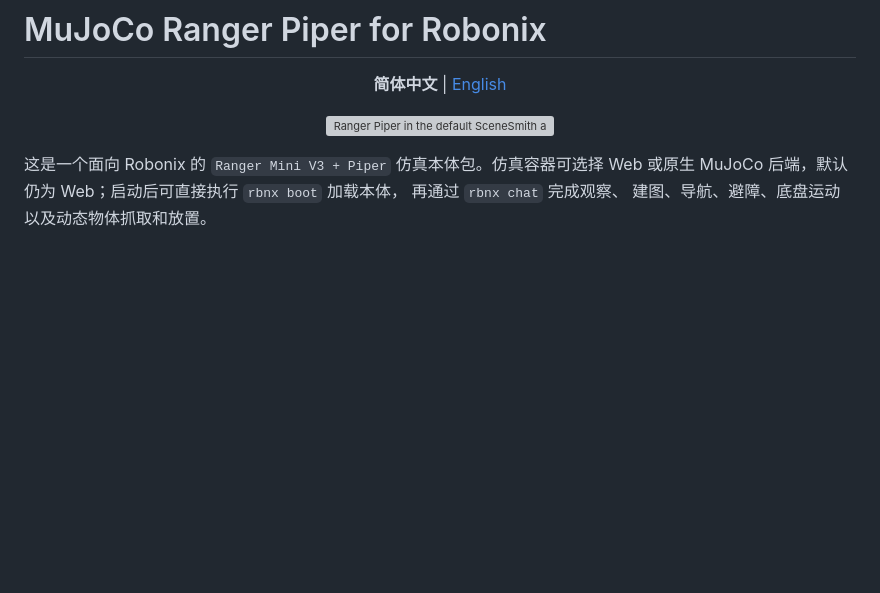
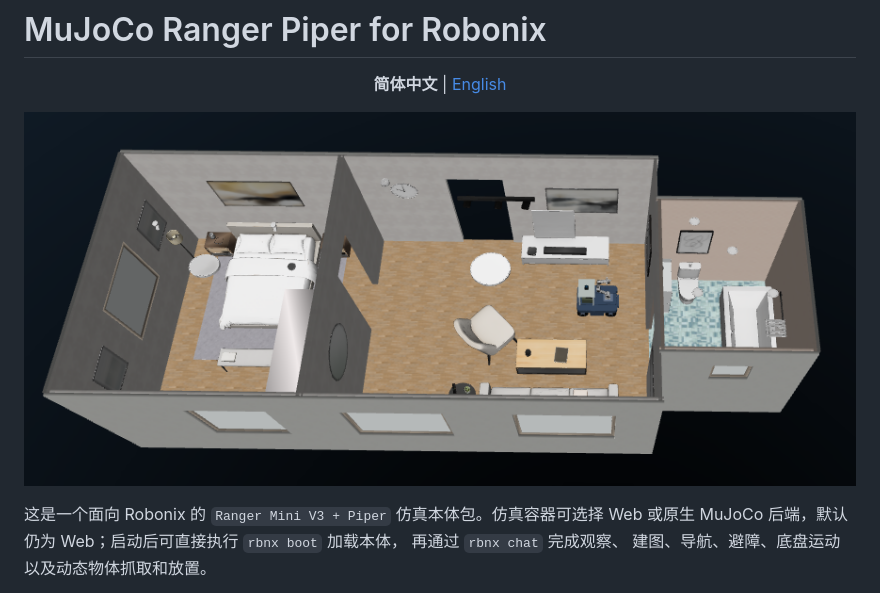
Before and after one commit to syswonder/robot-agilex-ranger_with_piper_mujoco, a Markdown page: README.zh-CN.md, the part around the change. Rendered like a GitHub page; blank space fills up the shorter version; grey boxes are pictures that could not be loaded.

Commit message:
Use native MuJoCo scene as README cover

```diff
--- a/README.zh-CN.md
+++ b/README.zh-CN.md
@@ -5,7 +5,7 @@
 </p>
 
 <p align="center">
-  <img src="docs/media/screenshots/scenesmith-apartment-overview.webp" alt="Ranger Piper in the default SceneSmith apartment" width="900">
+  <img src="docs/media/screenshots/native-viewer.png" alt="原生 MuJoCo 默认公寓中的 Ranger Piper" width="900">
 </p>
 
 这是一个面向 Robonix 的 `Ranger Mini V3 + Piper` 仿真本体包。仿真容器可选择
```
Also changed, not shown: README.md (+1 -1 lines).
